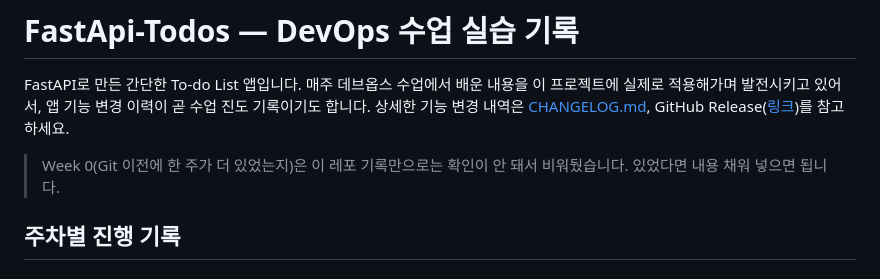
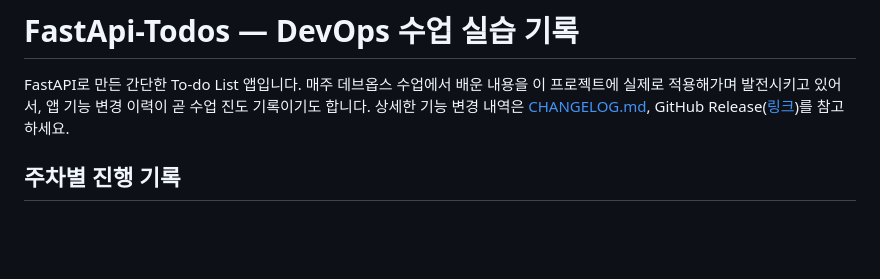
Before and after one commit to oh130/FastApi-Todos, a Markdown page: README.md, the part around the change. Rendered like a GitHub page; blank space fills up the shorter version.

Commit message:
docs: remove stale Week 0 placeholder note from README
Co-Authored-By: Claude Sonnet 5 <noreply@anthropic.com>

```diff
--- a/README.md
+++ b/README.md
@@ -1,8 +1,6 @@
 # FastApi-Todos — DevOps 수업 실습 기록
 
 FastAPI로 만든 간단한 To-do List 앱입니다. 매주 데브옵스 수업에서 배운 내용을 이 프로젝트에 실제로 적용해가며 발전시키고 있어서, 앱 기능 변경 이력이 곧 수업 진도 기록이기도 합니다. 상세한 기능 변경 내역은 [CHANGELOG.md](CHANGELOG.md), GitHub Release([링크](https://github.com/oh130/FastApi-Todos/releases))를 참고하세요.
-
-> Week 0(Git 이전에 한 주가 더 있었는지)은 이 레포 기록만으로는 확인이 안 돼서 비워뒀습니다. 있었다면 내용 채워 넣으면 됩니다.
 
 ## 주차별 진행 기록
 
```
